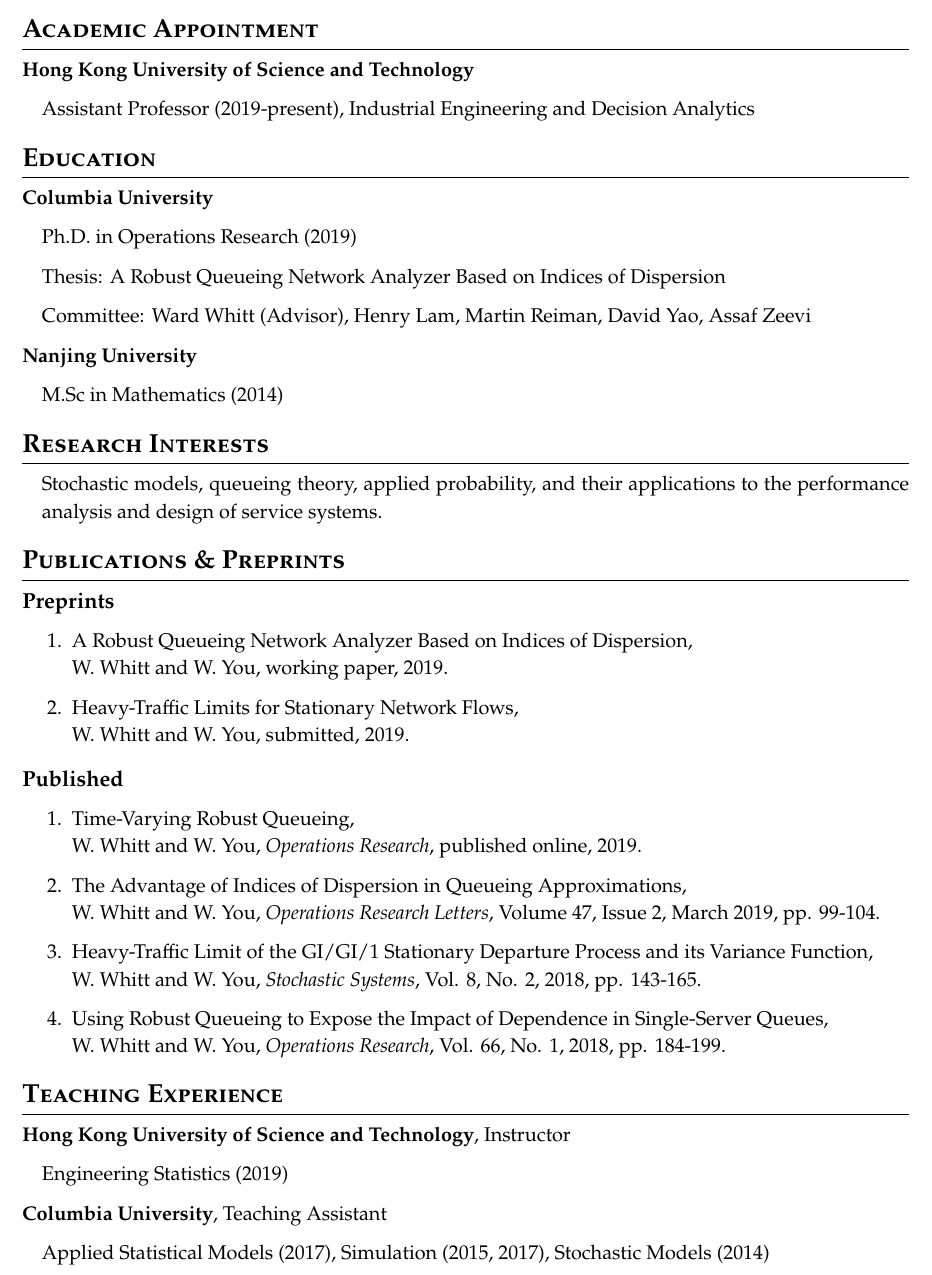
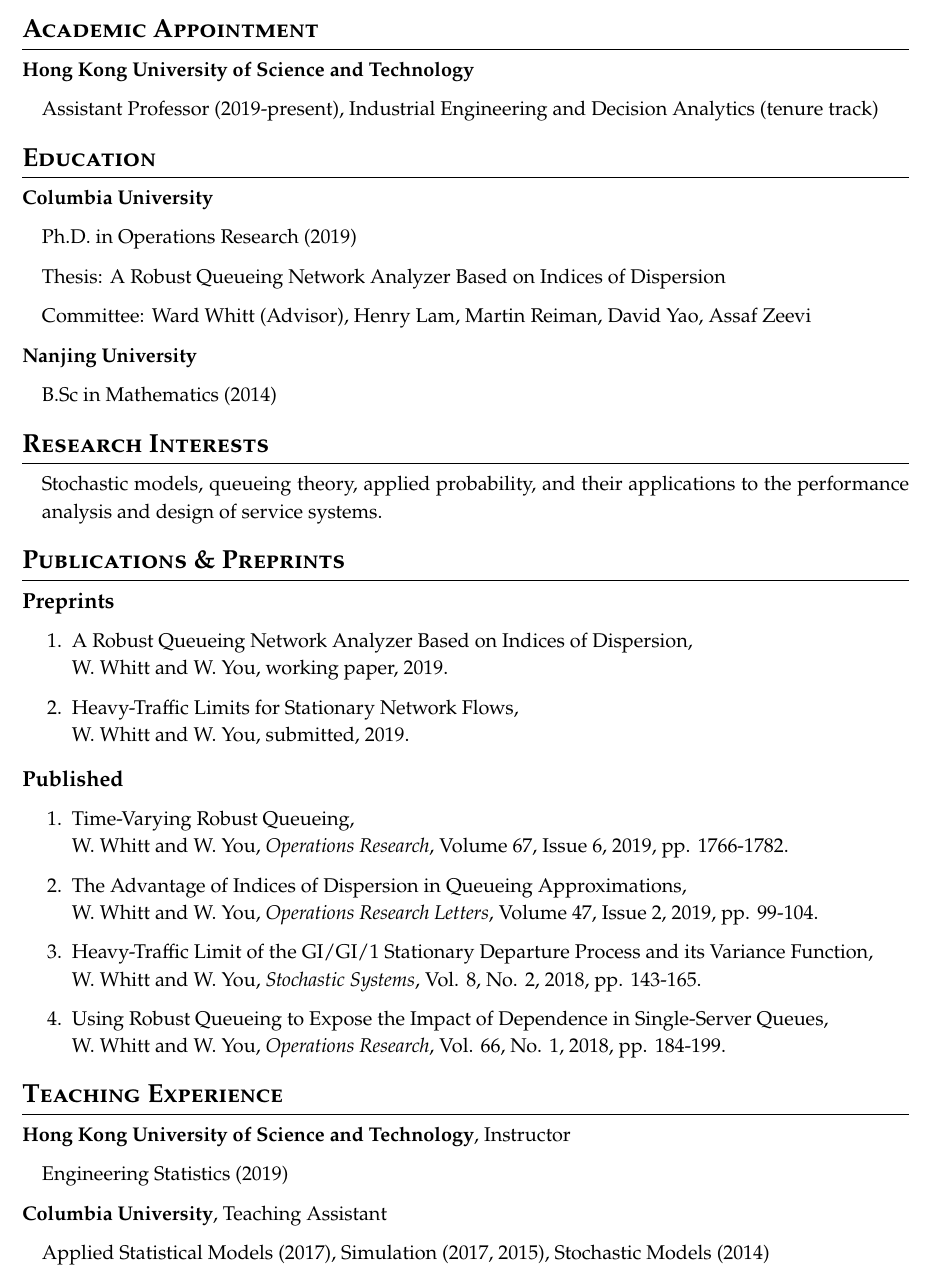
Before and after one commit to cnyouwei/cnyouwei.github.io, a LaTeX CV (CV.tex): part of page 1 of 2, cut so that both start at the same text. Compiled offline with pdfLaTeX.

Commit message:
Update CV

```diff
--- a/CV.tex
+++ b/CV.tex
@@ -55,7 +55,7 @@
 \begin{block}{Academic Appointment}
 \textbf{Hong Kong University of Science and Technology}
 \begin{itemize}
-    \item[] Assistant Professor (2019-present), Industrial Engineering and Decision Analytics
+    \item[] Assistant Professor (2019-present), Industrial Engineering and Decision Analytics (tenure track)
 \end{itemize}
 
 \end{block}
@@ -73,7 +73,7 @@
 
 \textbf{Nanjing University}
 \begin{itemize}
-    \item[] M.Sc in Mathematics (2014)
+    \item[] B.Sc in Mathematics (2014)
 \end{itemize}
 
 \end{block}
@@ -104,9 +104,9 @@
 \textbf{\large Published}
 \begin{enumerate}
 	\item Time-Varying Robust Queueing, \\
-	   W. Whitt and W. You, \textit{Operations Research}, published online, 2019.
+	   W. Whitt and W. You, \textit{Operations Research}, Volume 67, Issue 6, 2019, pp. 1766-1782.
 	\item The Advantage of Indices of Dispersion in Queueing Approximations, \\
-       W. Whitt and W. You, \textit{Operations Research Letters}, Volume 47, Issue 2, March 2019, pp. 99-104.
+       W. Whitt and W. You, \textit{Operations Research Letters}, Volume 47, Issue 2, 2019, pp. 99-104.
 	\item Heavy-Traffic Limit of the GI/GI/1 Stationary Departure Process and its Variance Function, \\
        W. Whitt and W. You, \textit{Stochastic Systems},  Vol. 8, No. 2, 2018, pp. 143-165.
 	\item Using Robust Queueing to Expose the Impact of Dependence in Single-Server Queues, \\
@@ -125,7 +125,7 @@
 
 \textbf{Columbia University}, Teaching Assistant
   \begin{itemize}
-    \item[] Applied Statistical Models (2017), Simulation (2015, 2017), Stochastic Models (2014)
+    \item[] Applied Statistical Models (2017), Simulation (2017, 2015), Stochastic Models (2014)
   \end{itemize}
 
 \end{block}
```
Also changed, not shown: CV.pdf.
